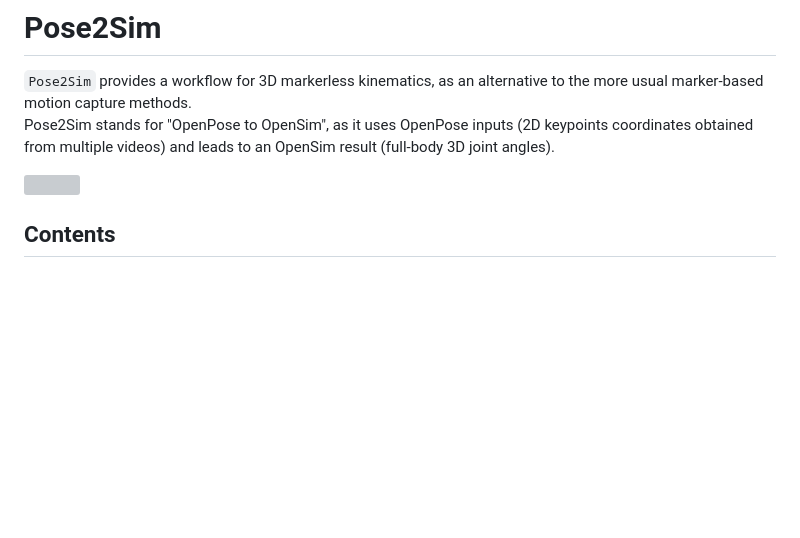
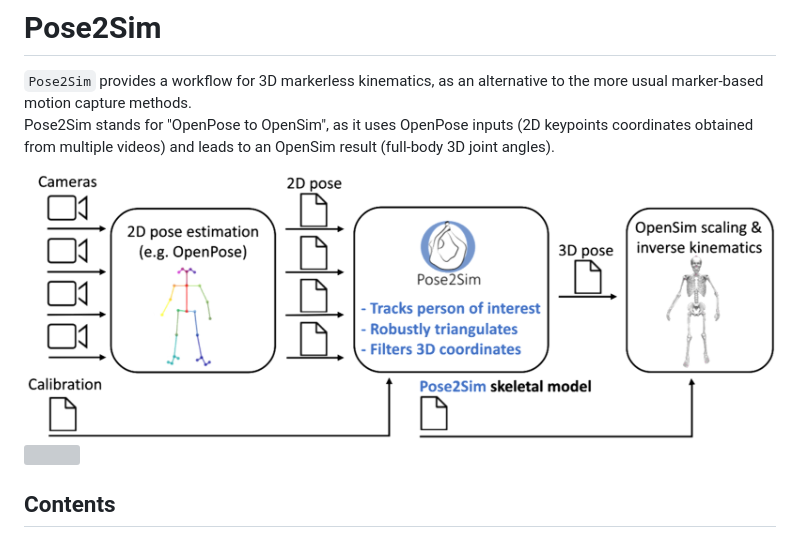
Before and after one commit to perfanalytics/pose2sim, a Markdown page: README.md, the part around the change. GitHub-like rendering; pictures changed too: Content/Pose2Sim_workflow.png (added); blank space fills up the shorter version; grey boxes are pictures that could not be loaded.

Commit message:
add workflow

```diff
--- a/README.md
+++ b/README.md
@@ -10,6 +10,7 @@
 `Pose2Sim` provides a workflow for 3D markerless kinematics, as an alternative to the more usual marker-based motion capture methods.\
 Pose2Sim stands for "OpenPose to OpenSim", as it uses OpenPose inputs (2D keypoints coordinates obtained from multiple videos) and leads to an OpenSim result (full-body 3D joint angles).
 
+<img src="Content/Pose2Sim_workflow.png" width="760">
 <img src="Content/Overview.png" width="760">
 
 ## Contents
```
